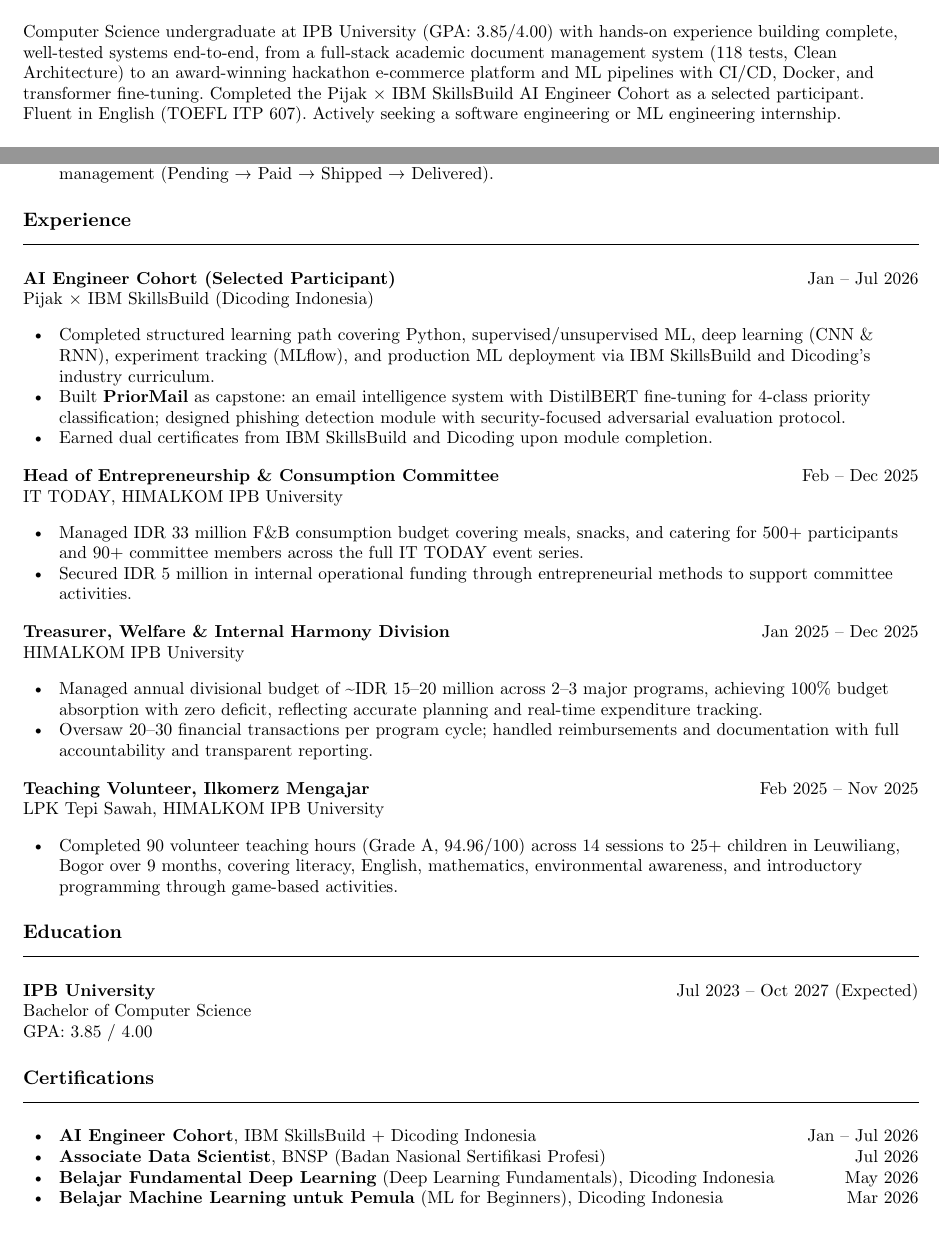
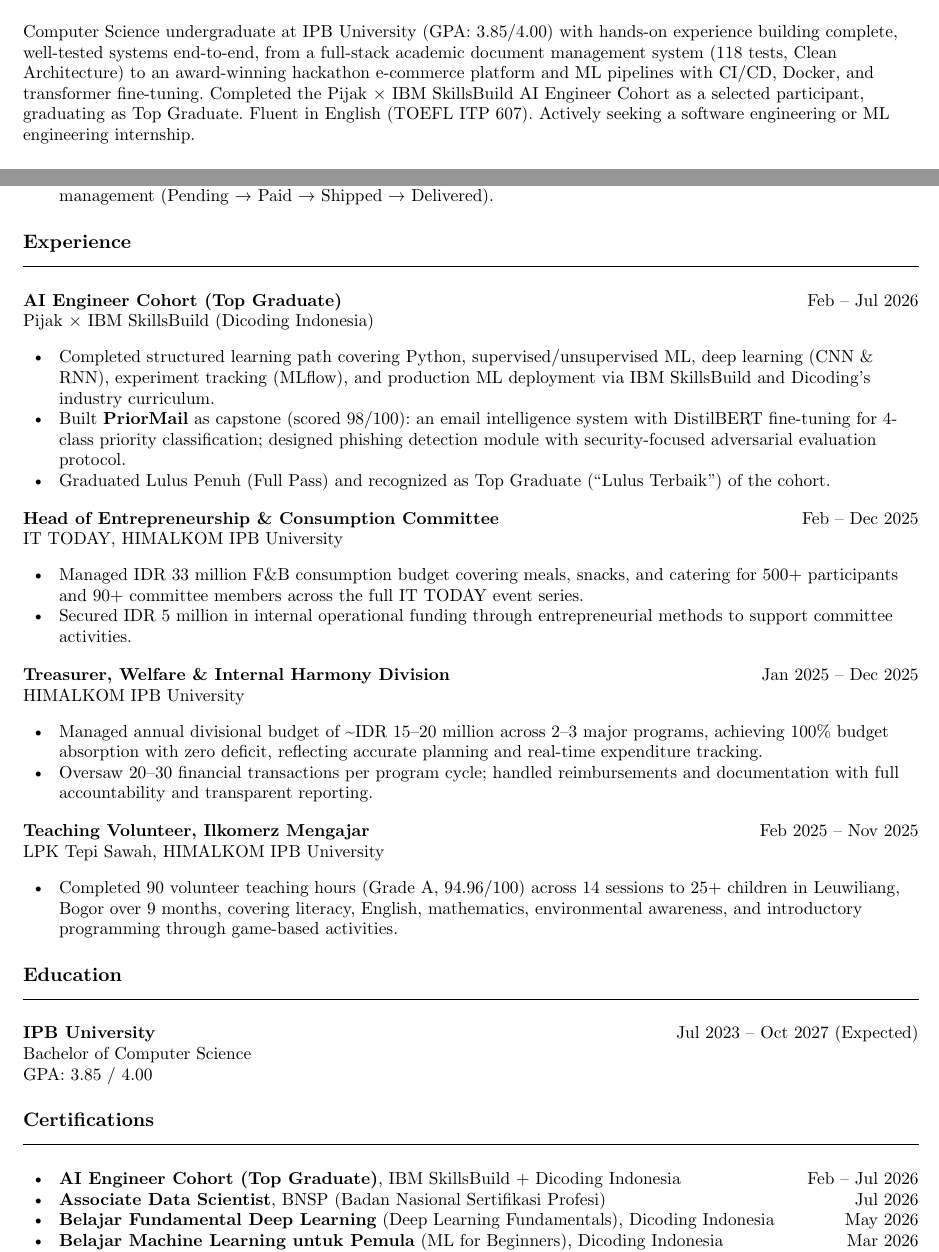
Before and after one commit to faizhuda/faizhuda.github.io, a Typst document (cv_faiz_naufal_huda.typ, which reads cv_body.typ): two parts of pages 1 and 2 of 2, joined at a grey line, cut so that both start at the same text. Compiled offline with Typst 0.15.

Commit message:
Fix Pijak cohort dates and add Top Graduate distinction
Official graduation letter and certificate confirm:
- Program period was Feb-Jul 2026, not Jan-Jul 2026 as previously listed
- Status is 'Lulus Penuh' (Full Pass), completed, not ongoing
- Faiz graduated as Top Graduate ('Lulus Terbaik'), an honor not previously
  reflected anywhere in the CV or website

Updated CV summary, experience entry, and certifications line; updated
website About section to match.

```diff
--- a/cv_body.typ
+++ b/cv_body.typ
@@ -29,7 +29,7 @@ Computer Science undergraduate at IPB University (GPA: 3.85/4.00) with hands-on
 building complete, well-tested systems end-to-end, from a full-stack academic document management
 system (118 tests, Clean Architecture) to an award-winning hackathon e-commerce platform and
 ML pipelines with CI/CD, Docker, and transformer fine-tuning. Completed the
-Pijak × IBM SkillsBuild AI Engineer Cohort as a selected participant. Fluent in English (TOEFL ITP 607).
+Pijak × IBM SkillsBuild AI Engineer Cohort as a selected participant, graduating as Top Graduate. Fluent in English (TOEFL ITP 607).
 Actively seeking a software engineering or ML engineering internship.
 
 // ── Technical Skills ────────────────────────────────────────────────────────
@@ -106,13 +106,13 @@ Actively seeking a software engineering or ML engineering internship.
 #section("Experience")
 
 #row(
-  [*AI Engineer Cohort (Selected Participant)* #linebreak() Pijak × IBM SkillsBuild (Dicoding Indonesia)],
-  [Jan -- Jul 2026],
+  [*AI Engineer Cohort (Top Graduate)* #linebreak() Pijak × IBM SkillsBuild (Dicoding Indonesia)],
+  [Feb -- Jul 2026],
 )
 #v(2pt)
 - Completed structured learning path covering Python, supervised/unsupervised ML, deep learning (CNN & RNN), experiment tracking (MLflow), and production ML deployment via IBM SkillsBuild and Dicoding's industry curriculum.
-- Built *PriorMail* as capstone: an email intelligence system with DistilBERT fine-tuning for 4-class priority classification; designed phishing detection module with security-focused adversarial evaluation protocol.
-- Earned dual certificates from IBM SkillsBuild and Dicoding upon module completion.
+- Built *PriorMail* as capstone (scored 98/100): an email intelligence system with DistilBERT fine-tuning for 4-class priority classification; designed phishing detection module with security-focused adversarial evaluation protocol.
+- Graduated Lulus Penuh (Full Pass) and recognized as Top Graduate ("Lulus Terbaik") of the cohort.
 
 #v(3pt)
 #row(
@@ -151,7 +151,7 @@ Actively seeking a software engineering or ML engineering internship.
 // ── Certifications ───────────────────────────────────────────────────────────
 
 #section("Certifications")
-- *AI Engineer Cohort*, IBM SkillsBuild + Dicoding Indonesia #h(1fr) Jan -- Jul 2026
+- *AI Engineer Cohort (Top Graduate)*, IBM SkillsBuild + Dicoding Indonesia #h(1fr) Feb -- Jul 2026
 - *Associate Data Scientist*, BNSP (Badan Nasional Sertifikasi Profesi) #h(1fr) Jul 2026
 - *Belajar Fundamental Deep Learning* (Deep Learning Fundamentals), Dicoding Indonesia #h(1fr) May 2026
 - *Belajar Machine Learning untuk Pemula* (ML for Beginners), Dicoding Indonesia #h(1fr) Mar 2026
```
Also changed, not shown: cv_faiz_naufal_huda.pdf, 1 other file.
